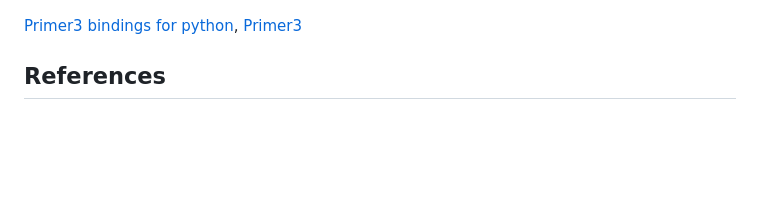
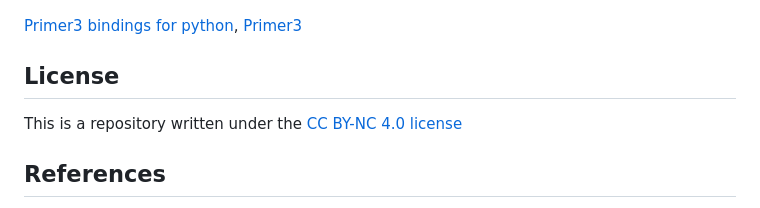
Before and after one commit to DIGGER-Bac/G-GArden-Windows, a Markdown page: README.md, the part around the change. GitHub-like rendering; blank space fills up the shorter version.

```diff
--- a/README.md
+++ b/README.md
@@ -41,6 +41,9 @@ If you are reading this, you either opened the *README.md* or clicked the **Help
 
 [Primer3 bindings for python](https://github.com/libnano/primer3-py), [Primer3](https://github.com/primer3-org)
 
+## License
+This is a repository written under the [CC BY-NC 4.0 license](http://creativecommons.org/licenses/by-nc/4.0/)
+
 ## References
 Potapov, Vladimir; Ong, Jennifer L.; Kucera, Rebecca B.; Langhorst, Bradley W.; Bilotti, Katharina; Pryor, John M. et al. (2018a): Comprehensive Profiling of Four Base Overhang Ligation Fidelity by T4 DNA Ligase and Application to DNA Assembly. In: ACS Synthetic Biology 7 (11), S. 2665–2674. DOI: 10.1021/acssynbio.8b00333.
 
```
